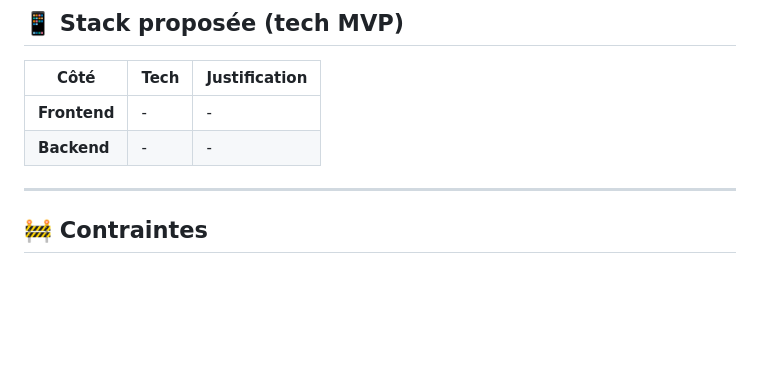
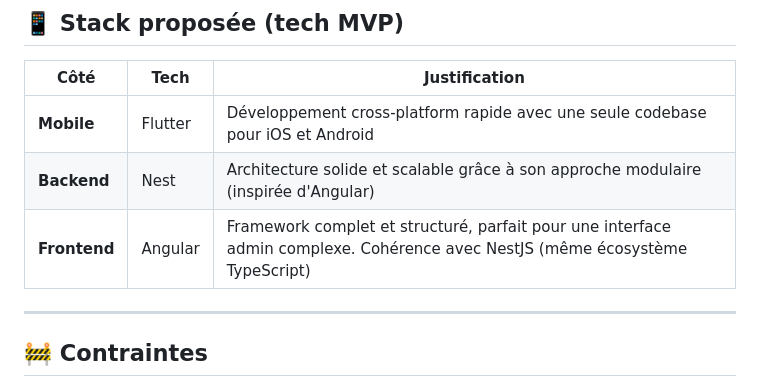
Before and after one commit to seydi-ahmed/OVA, a Markdown page: README.md, the part around the change. GitHub-like rendering; blank space fills up the shorter version.

Commit message:
Stack proposée

```diff
--- a/README.md
+++ b/README.md
@@ -47,8 +47,9 @@ Créer une application mobile qui agit comme un **mentor numérique de quartier*
 
 | Côté | Tech | Justification |
 |------|------|---------------|
-| **Frontend** | - | - |
-| **Backend** | - | - |
+| **Mobile** | Flutter | Développement cross-platform rapide avec une seule codebase pour iOS et Android |
+| **Backend** | Nest | Architecture solide et scalable grâce à son approche modulaire (inspirée d'Angular) |
+| **Frontend** | Angular | Framework complet et structuré, parfait pour une interface admin complexe. Cohérence avec NestJS (même écosystème TypeScript) |
 
 ---
 
```
